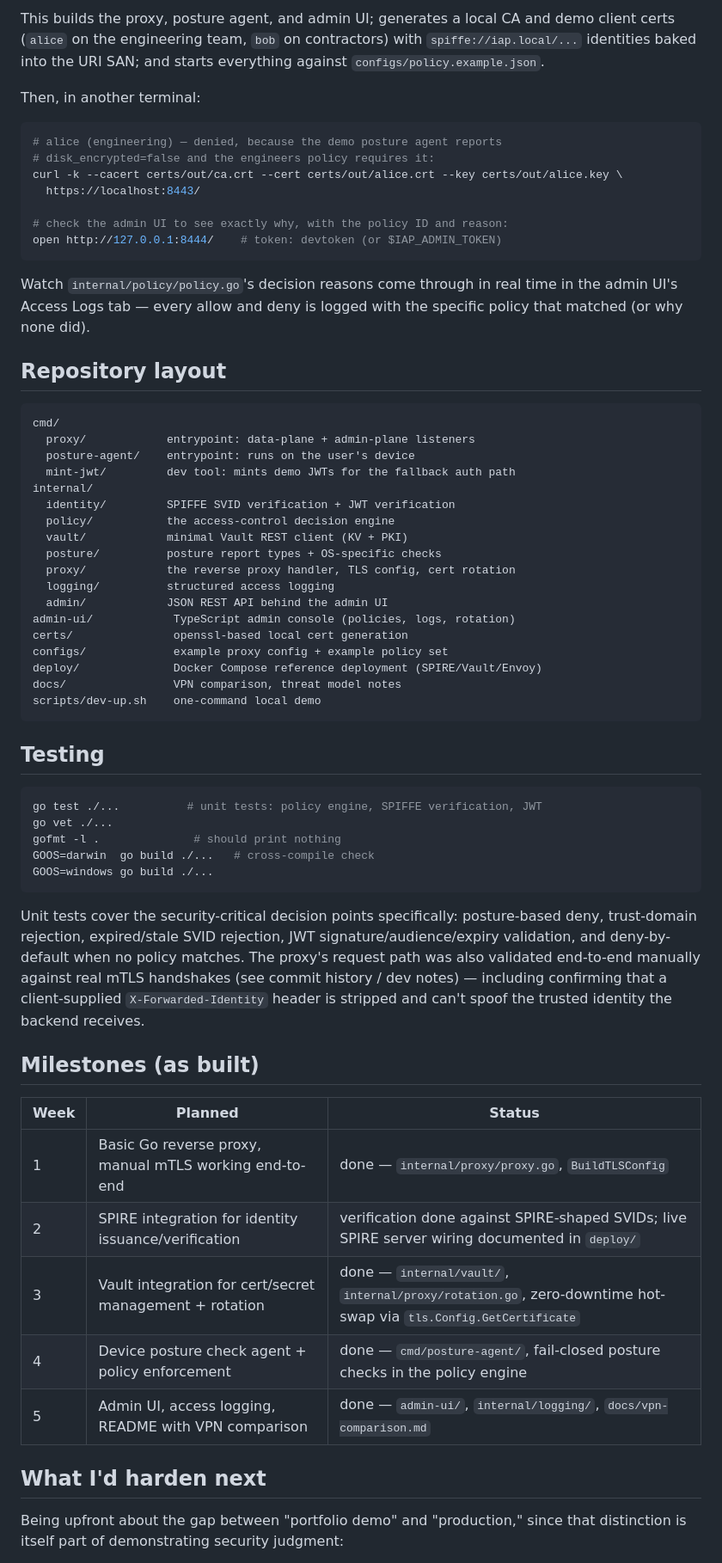
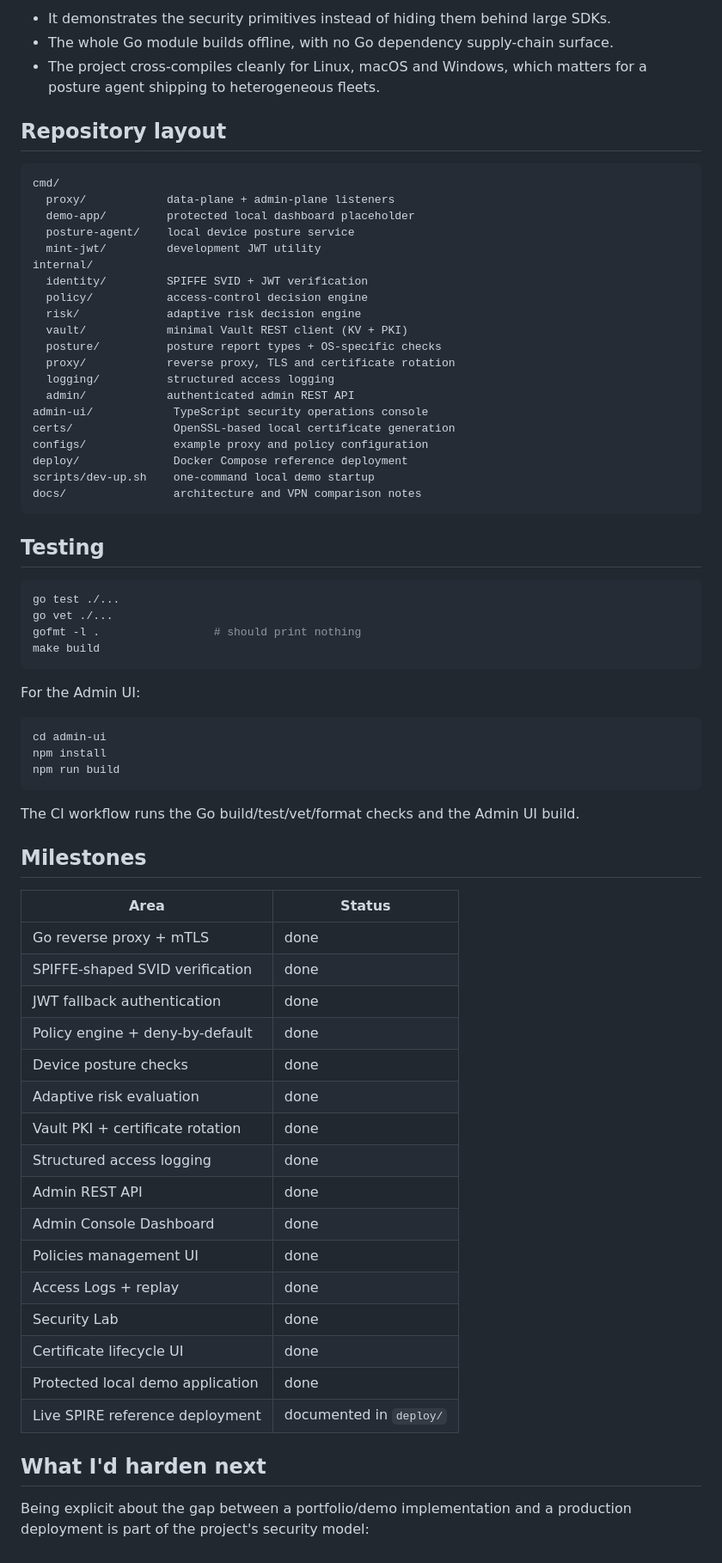
Before and after one commit to locallhosts/Zero-Trust-IAP, a Markdown page: README.md, the part around one of its changes. Shown at 86% size. GitHub-like rendering.

Commit message:
docs: document admin dashboard and local demo

````diff
--- a/README.md
+++ b/README.md
@@ -116,65 +284,73 @@ cd zero-trust-iap
-This builds the proxy, posture agent, and admin UI; generates a local CA and demo client certs (`alice` on the engineering team, `bob` on contractors) with `spiffe://iap.local/...` identities baked into the URI SAN; and starts everything against `configs/policy.example.json`.
-
-Then, in another terminal:
-
-```bash
-# alice (engineering) — denied, because the demo posture agent reports
-# disk_encrypted=false and the engineers policy requires it:
-curl -k --cacert certs/out/ca.crt --cert certs/out/alice.crt --key certs/out/alice.key \
-  https://localhost:8443/
-
-# check the admin UI to see exactly why, with the policy ID and reason:
-open http://127.0.0.1:8444/    # token: devtoken (or $IAP_ADMIN_TOKEN)
-```
-
-Watch `internal/policy/policy.go`'s decision reasons come through in real time in the admin UI's Access Logs tab — every allow and deny is logged with the specific policy that matched (or why none did).
+- It demonstrates the security primitives instead of hiding them behind large SDKs.
+- The whole Go module builds offline, with no Go dependency supply-chain surface.
+- The project cross-compiles cleanly for Linux, macOS and Windows, which matters for a posture agent shipping to heterogeneous fleets.
 
 ## Repository layout
 
 ```text
 cmd/
-  proxy/            entrypoint: data-plane + admin-plane listeners
-  posture-agent/    entrypoint: runs on the user's device
-  mint-jwt/         dev tool: mints demo JWTs for the fallback auth path
+  proxy/            data-plane + admin-plane listeners
+  demo-app/         protected local dashboard placeholder
+  posture-agent/    local device posture service
+  mint-jwt/         development JWT utility
 internal/
-  identity/         SPIFFE SVID verification + JWT verification
-  policy/           the access-control decision engine
+  identity/         SPIFFE SVID + JWT verification
+  policy/           access-control decision engine
+  risk/             adaptive risk decision engine
   vault/            minimal Vault REST client (KV + PKI)
   posture/          posture report types + OS-specific checks
-  proxy/            the reverse proxy handler, TLS config, cert rotation
+  proxy/            reverse proxy, TLS and certificate rotation
   logging/          structured access logging
-  admin/            JSON REST API behind the admin UI
-admin-ui/            TypeScript admin console (policies, logs, rotation)
-certs/               openssl-based local cert generation
-configs/             example proxy config + example policy set
-deploy/              Docker Compose reference deployment (SPIRE/Vault/Envoy)
-docs/                VPN comparison, threat model notes
-scripts/dev-up.sh    one-command local demo
+  admin/            authenticated admin REST API
+admin-ui/            TypeScript security operations console
+certs/               OpenSSL-based local certificate generation
+configs/             example proxy and policy configuration
+deploy/              Docker Compose reference deployment
+scripts/dev-up.sh    one-command local demo startup
+docs/                architecture and VPN comparison notes
 ```
 
 ## Testing
 
 ```bash
-go test ./...          # unit tests: policy engine, SPIFFE verification, JWT
+go test ./...
 go vet ./...
-gofmt -l .              # should print nothing
-GOOS=darwin  go build ./...   # cross-compile check
-GOOS=windows go build ./...
+gofmt -l .                 # should print nothing
+make build
 ```
 
-Unit tests cover the security-critical decision points specifically: posture-based deny, trust-domain rejection, expired/stale SVID rejection, JWT signature/audience/expiry validation, and deny-by-default when no policy matches. The proxy's request path was also validated end-to-end manually against real mTLS handshakes (see commit history / dev notes) — including confirming that a client-supplied `X-Forwarded-Identity` header is stripped and can't spoof the trusted identity the backend receives.
+For the Admin UI:
 
-## Milestones (as built)
+```bash
+cd admin-ui
+npm install
+npm run build
+```
 
-| Week | Planned | Status |
-|---|---|---|
-| 1 | Basic Go reverse proxy, manual mTLS working end-to-end | done — `internal/proxy/proxy.go`, `BuildTLSConfig` |
-| 2 | SPIRE integration for identity issuance/verification | verification done against SPIRE-shaped SVIDs; live SPIRE server wiring documented in `deploy/` |
-| 3 | Vault integration for cert/secret management + rotation | done — `internal/vault/`, `internal/proxy/rotation.go`, zero-downtime hot-swap via `tls.Config.GetCertificate` |
-| 4 | Device posture check agent + policy enforcement | done — `cmd/posture-agent/`, fail-closed posture checks in the policy engine |
-| 5 | Admin UI, access logging, README with VPN comparison | done — `admin-ui/`, `internal/logging/`, `docs/vpn-comparison.md` |
+The CI workflow runs the Go build/test/vet/format checks and the Admin UI build.
+
+## Milestones
+
+| Area | Status |
+|---|---|
+| Go reverse proxy + mTLS | done |
+| SPIFFE-shaped SVID verification | done |
+| JWT fallback authentication | done |
+| Policy engine + deny-by-default | done |
+| Device posture checks | done |
+| Adaptive risk evaluation | done |
+| Vault PKI + certificate rotation | done |
+| Structured access logging | done |
+| Admin REST API | done |
+| Admin Console Dashboard | done |
+| Policies management UI | done |
+| Access Logs + replay | done |
+| Security Lab | done |
+| Certificate lifecycle UI | done |
+| Protected local demo application | done |
+| Live SPIRE reference deployment | documented in `deploy/` |
 
 ## What I'd harden next
 
-Being upfront about the gap between "portfolio demo" and "production," since that distinction is itself part of demonstrating security judgment:
+Being explicit about the gap between a portfolio/demo implementation and a production deployment is part of the project's security model:
 
````
Also changed, not shown: other parts of README.md (+212 -39 lines).
